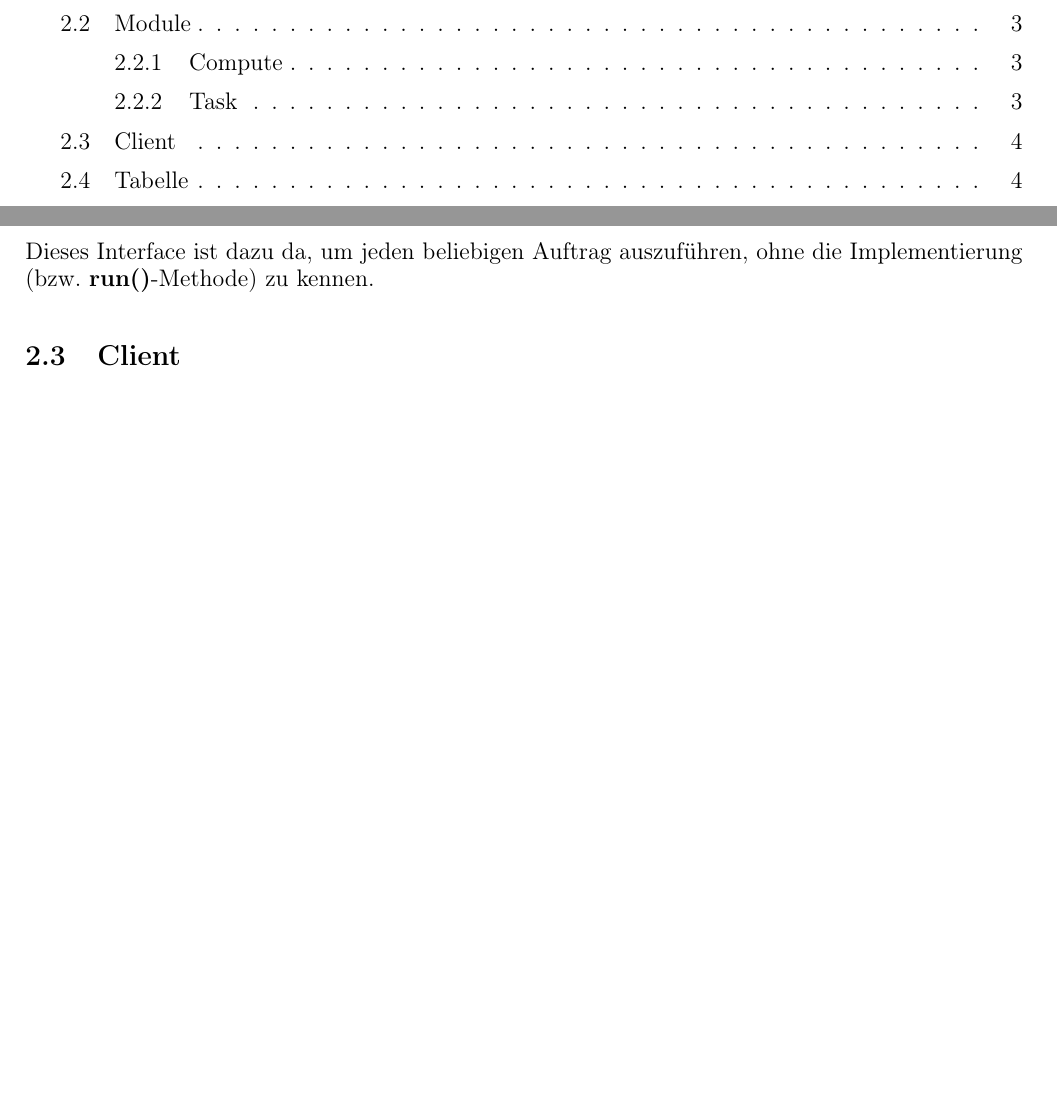
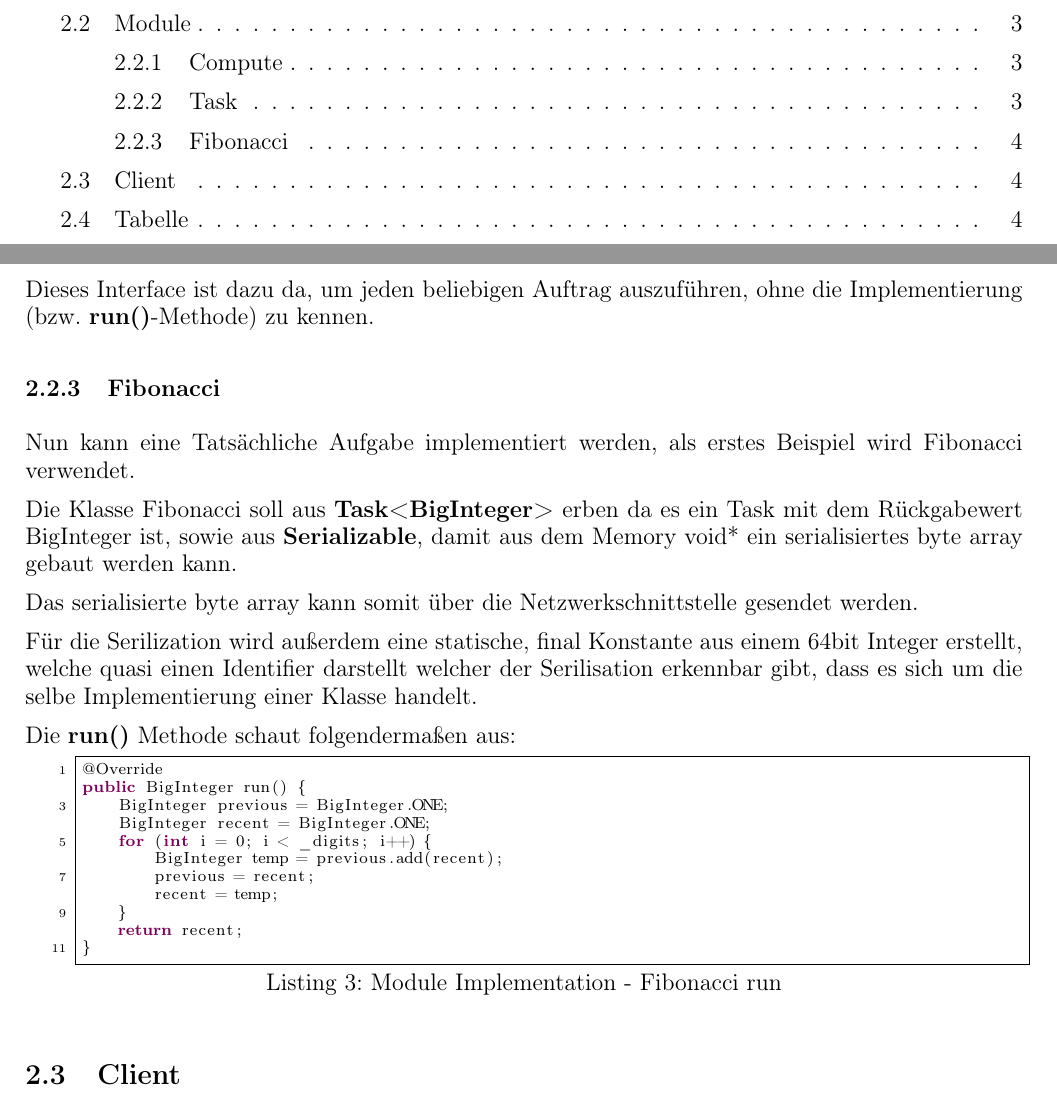
Before and after one commit to mrousavy-tgm/SYT.RMI, a LaTeX document (Protocol/document.tex, which reads Protocol/sections/solution.tex): two parts of pages 2 and 6 of 8, joined at a grey line, cut so that both start at the same text, the shorter picture padded with empty space. Compiled offline with pdfLaTeX.

Commit message:
Implement Fibonacci Implementation

```diff
--- a/Protocol/sections/solution.tex
+++ b/Protocol/sections/solution.tex
@@ -42,6 +42,32 @@ public interface Task<T> {
 \end{lstlisting}
 
 Dieses Interface ist dazu da, um jeden beliebigen Auftrag auszuführen, ohne die Implementierung (bzw. \textbf{run()}-Methode) zu kennen.
+
+\subsubsection{Fibonacci}
+Nun kann eine Tatsächliche Aufgabe implementiert werden, als erstes Beispiel wird Fibonacci verwendet.
+
+Die Klasse Fibonacci soll aus \textbf{Task<BigInteger>} erben da es ein Task mit dem Rückgabewert BigInteger ist, sowie aus \textbf{Serializable}, damit aus dem Memory void* ein serialisiertes byte array gebaut werden kann.
+
+Das serialisierte byte array kann somit über die Netzwerkschnittstelle gesendet werden.
+
+Für die Serilization wird außerdem eine statische, final Konstante aus einem 64bit Integer erstellt, welche quasi einen Identifier darstellt welcher der Serilisation erkennbar gibt, dass es sich um die selbe Implementierung einer Klasse handelt.
+
+Die \textbf{run()} Methode schaut folgendermaßen aus:
+
+\begin{lstlisting}[style=Java, caption=Module Implementation - Fibonacci run]
+@Override
+public BigInteger run() {
+	BigInteger previous = BigInteger.ONE;
+    BigInteger recent = BigInteger.ONE;
+    for (int i = 0; i < _digits; i++) {
+    	BigInteger temp = previous.add(recent);
+        previous = recent;
+        recent = temp;
+	}
+	return recent;
+}
+\end{lstlisting}
+
 
 \subsection{Client}
 
```
